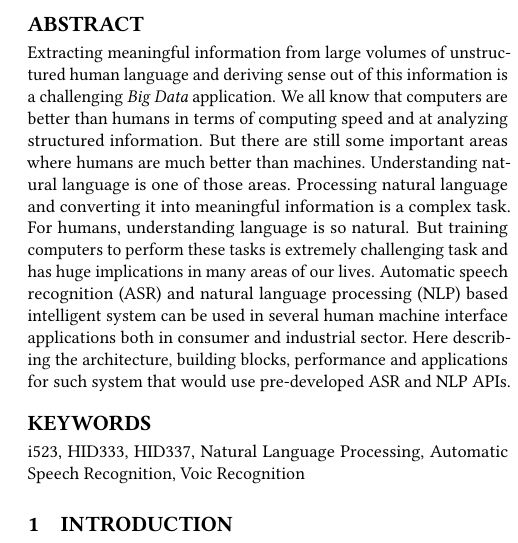
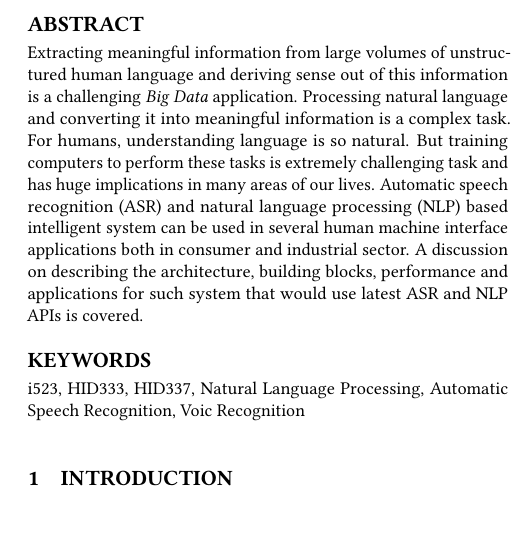
Before and after one commit to bigdata-i523/hid337, a LaTeX paper (paper2/report.tex): part of one column of page 1 of 5, cut so that both start at the same text, the shorter picture padded with empty space. Compiled offline with pdfLaTeX.

Commit message:
Update report.tex

```diff
--- a/paper2/report.tex
+++ b/paper2/report.tex
@@ -28,7 +28,7 @@
 \email{anilravi@iu.edu}
 
 \begin{abstract}
-Extracting meaningful information from large volumes of unstructured human language and deriving sense out of this information is a challenging \textit{Big Data} application. We all know that computers are better than humans in terms of computing speed and at analyzing structured information. But there are still some important areas where humans are much better than machines. Understanding natural language is one of those areas. Processing natural language and converting it into meaningful information is a complex task. For humans, understanding language is so natural. But training computers to perform these tasks is extremely challenging task and has huge implications in many areas of our lives. Automatic speech recognition (ASR) and natural language processing (NLP) based intelligent system can be  used in several human machine interface applications both in consumer and industrial sector. Here describing the architecture, building blocks, performance and applications for such system that would use pre-developed ASR and NLP APIs.
+Extracting meaningful information from large volumes of unstructured human language and deriving sense out of this information is a challenging \textit{Big Data} application. Processing natural language and converting it into meaningful information is a complex task. For humans, understanding language is so natural. But training computers to perform these tasks is extremely challenging task and has huge implications in many areas of our lives. Automatic speech recognition (ASR) and natural language processing (NLP) based intelligent system can be  used in several human machine interface applications both in consumer and industrial sector. A discussion on describing the architecture, building blocks, performance and applications for such system that would use latest ASR and NLP APIs is covered.
 \end{abstract}
 
 \keywords{i523, HID333, HID337, Natural Language Processing, Automatic Speech Recognition, Voic Recognition}
```
